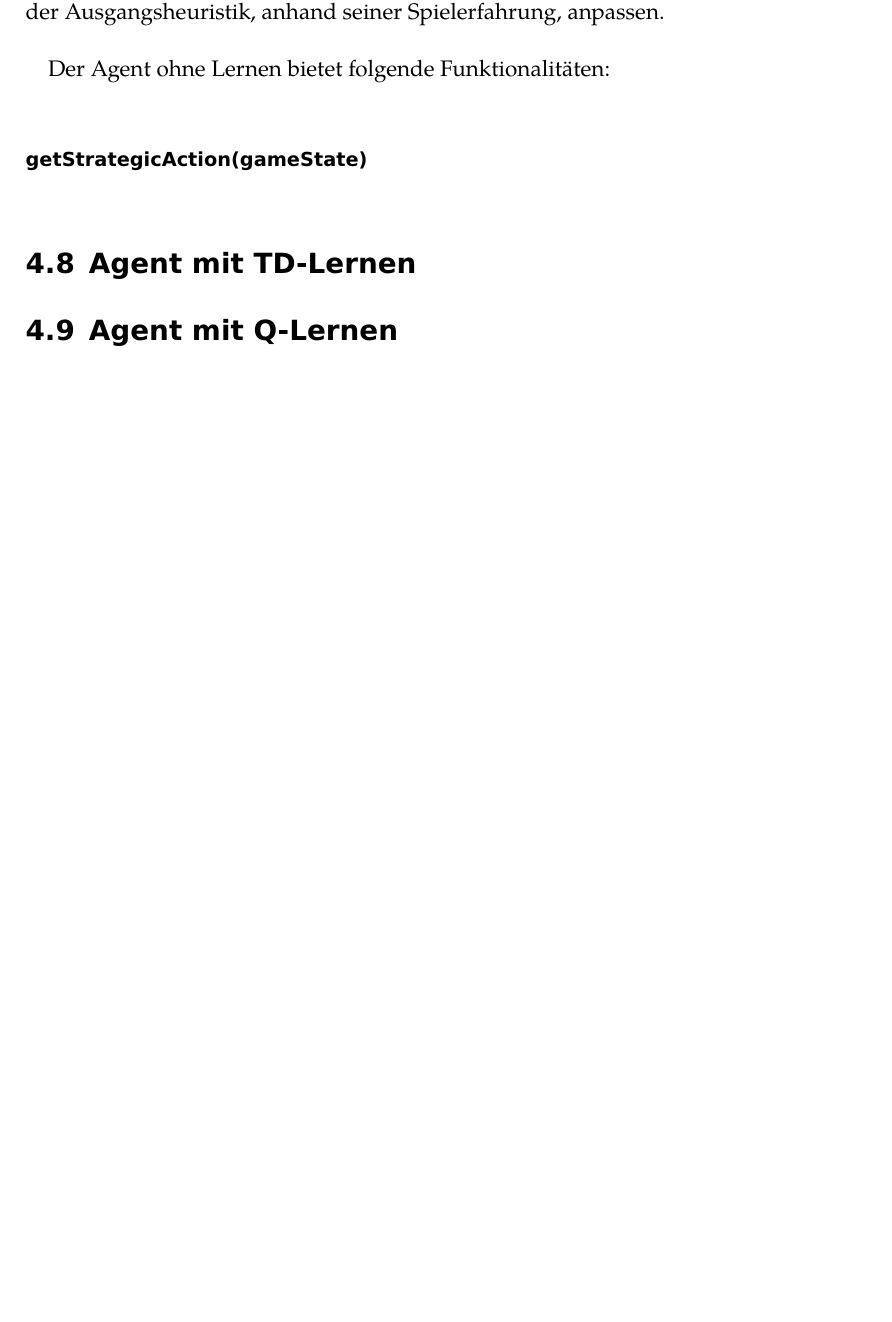
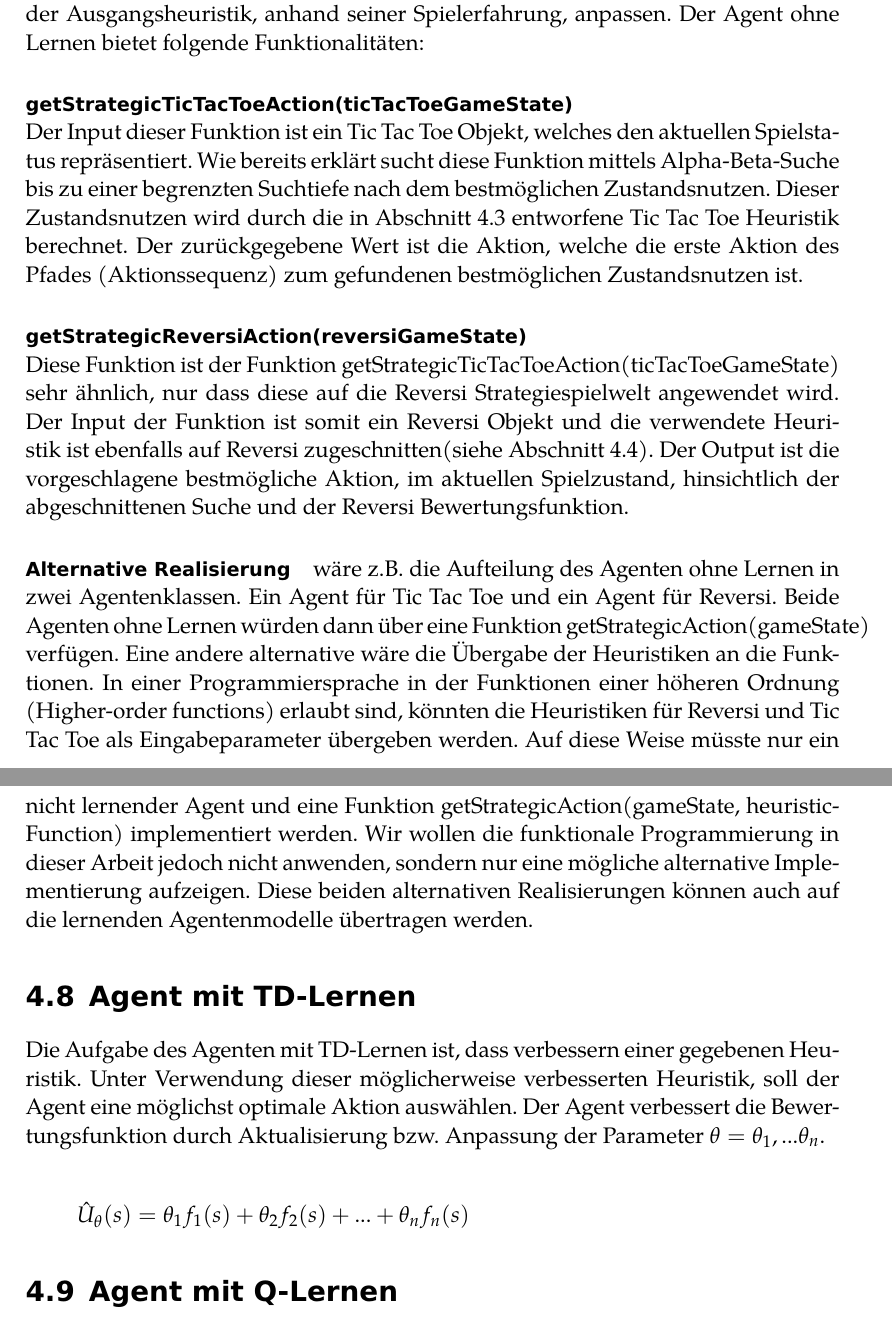
Before and after one commit to blackicetee/LATEX, a LaTeX book (BachelorarbeitLernverhaltenVonLernverfahren/bachelorarbeit_lernverfahren.tex, which reads BachelorarbeitLernverhaltenVonLernverfahren/inhalt/modellierung_und_entwurf.tex): part of page 47 of 56 before the commit and two parts of pages 47 and 48 of 57 after it, the two joined at a grey line, cut so that both start at the same text, the shorter picture padded with empty space. Compiled offline with pdfLaTeX.

Commit message:
improved chapter modellierung und entwurf

```diff
--- a/BachelorarbeitLernverhaltenVonLernverfahren/inhalt/modellierung_und_entwurf.tex
+++ b/BachelorarbeitLernverhaltenVonLernverfahren/inhalt/modellierung_und_entwurf.tex
@@ -138,13 +140,23 @@ Diese erhält eine Liste von möglichen Aktionen und liefert eine zufällig ausg
 \section{Agent ohne Lernen}
 Der Agent ohne Lernen bedient sich diverser Spieltheoretischer Verfahren aus dem Grundlagenkapitel \ref{sec:Spiele mit Gegner} Spiele mit Gegner. Auf der Basis des alpha-beta gekürzten Minimax Suchbaumverfahrens versucht der Agent bis zu einer festgelegten Suchtiefe ein optimales Ergebnis zu finden. Die festgelegte Suchtiefe wurde aus dem Abschnitt \ref{subsec:Iterativ vertiefende Tiefensuche} Iterativ vertiefende Tiefensuche in den Algorithmus des nicht lernenden Agenten übernommen. Diese maximale Suchtiefe begrenzt die Rechenzeit des Agenten, sodass der Agent beim explorieren und expandieren des Suchbaums irgendwann abbricht und das bisher beste gefundene Ergebnis zurück gibt. \\
 
-Diese Rechenzeitverbesserung ist nur durch die Verwendung einer Heuristik möglich. Wie bereits in Abschnitt \ref{subsec:Heuristik} Heuristik erklärt, ermöglicht es die Heuristik oder Bewertungsfunktion auch nicht Blattknoten des Suchbaums zu evaluieren, sprich den Nutzen von nicht Endzuständen und Endzuständen zu berechnen. Die Qualität der Heuristik ist ausschlaggebend für die Qualität (Spielstärke) dieses nicht lernenden Agenten. Der nicht lernende Agent hat keine Möglichkeit diese Heuristik anzupassen. Dahingegen kann der Agent mit TD-Lernen die Parameter der Ausgangsheuristik, anhand seiner Spielerfahrung, anpassen. \\
+Diese Rechenzeitverbesserung ist nur durch die Verwendung einer Heuristik möglich. Wie bereits in Abschnitt \ref{subsec:Heuristik} Heuristik erklärt, ermöglicht es die Heuristik oder Bewertungsfunktion auch nicht Blattknoten des Suchbaums zu evaluieren, sprich den Nutzen von nicht Endzuständen und Endzuständen zu berechnen. Die Qualität der Heuristik ist ausschlaggebend für die Qualität (Spielstärke) dieses nicht lernenden Agenten. Der nicht lernende Agent hat keine Möglichkeit diese Heuristik anzupassen. Dahingegen kann der Agent mit TD-Lernen die Parameter der Ausgangsheuristik, anhand seiner Spielerfahrung, anpassen. Der Agent ohne Lernen bietet folgende Funktionalitäten:
 
-Der Agent ohne Lernen bietet folgende Funktionalitäten:\\
+\myparagraph{getStrategicTicTacToeAction(ticTacToeGameState)}
+Der Input dieser Funktion ist ein Tic Tac Toe Objekt, welches den aktuellen Spielstatus repräsentiert. Wie bereits erklärt sucht diese Funktion mittels Alpha-Beta-Suche bis zu einer begrenzten Suchtiefe nach dem bestmöglichen Zustandsnutzen. Dieser Zustandsnutzen wird durch die in Abschnitt \ref{sec:Tic Tac Toe Heuristik} entworfene Tic Tac Toe Heuristik berechnet. Der zurückgegebene Wert ist die Aktion, welche die erste Aktion des Pfades (Aktionssequenz) zum gefundenen bestmöglichen Zustandsnutzen ist.
 
-\myparagraph{getStrategicAction(gameState)}
+\myparagraph{getStrategicReversiAction(reversiGameState)}
+Diese Funktion ist der Funktion getStrategicTicTacToeAction(ticTacToeGameState) sehr ähnlich, nur dass diese auf die Reversi Strategiespielwelt angewendet wird. Der Input der Funktion ist somit ein Reversi Objekt und die verwendete Heuristik ist ebenfalls auf Reversi zugeschnitten(siehe Abschnitt \ref{sec:Reversi Heuristik}). Der Output ist die vorgeschlagene bestmögliche Aktion, im aktuellen Spielzustand, hinsichtlich der abgeschnittenen Suche und der Reversi Bewertungsfunktion.
+
+\paragraph{Alternative Realisierung} wäre z.B. die Aufteilung des Agenten ohne Lernen in zwei Agentenklassen. Ein Agent für Tic Tac Toe und ein Agent für Reversi. Beide Agenten ohne Lernen würden dann über eine Funktion getStrategicAction(gameState) verfügen. Eine andere alternative wäre die Übergabe der Heuristiken an die Funktionen. In einer Programmiersprache in der Funktionen einer höheren Ordnung (Higher-order functions) erlaubt sind, könnten die Heuristiken für Reversi und Tic Tac Toe als Eingabeparameter übergeben werden. Auf diese Weise müsste nur ein nicht lernender Agent und eine Funktion getStrategicAction(gameState, heuristicFunction) implementiert werden. Wir wollen die funktionale Programmierung in dieser Arbeit jedoch nicht anwenden, sondern nur eine mögliche alternative Implementierung aufzeigen. Diese beiden alternativen Realisierungen können auch auf die lernenden Agentenmodelle übertragen werden.
+
+\section{Agent mit TD-Lernen}
+Die Aufgabe des Agenten mit TD-Lernen ist, dass verbessern einer gegebenen Heuristik. Unter Verwendung dieser möglicherweise verbesserten Heuristik, soll der Agent eine möglichst optimale Aktion auswählen. Der Agent verbessert die Bewertungsfunktion durch Aktualisierung bzw. Anpassung der Parameter $\theta = \theta_1, ... \theta_n$.
+
+\begin{equation*}
+\hat{U}_\theta(s) = \theta_1 f_1(s) + \theta_2 f_2(s) + ... + \theta_n f_n(s)
+\end{equation*}
 
 
-\section{Agent mit TD-Lernen}
 
 \section{Agent mit Q-Lernen}
```
Also changed, not shown: BachelorarbeitLernverhaltenVonLernverfahren/bachelorarbeit_lernverfahren.pdf, BachelorarbeitLernverhaltenVonLernverfahren/inhalt/modellierung_und_entwurf.tex (4 more changed lines), 4 other files.
